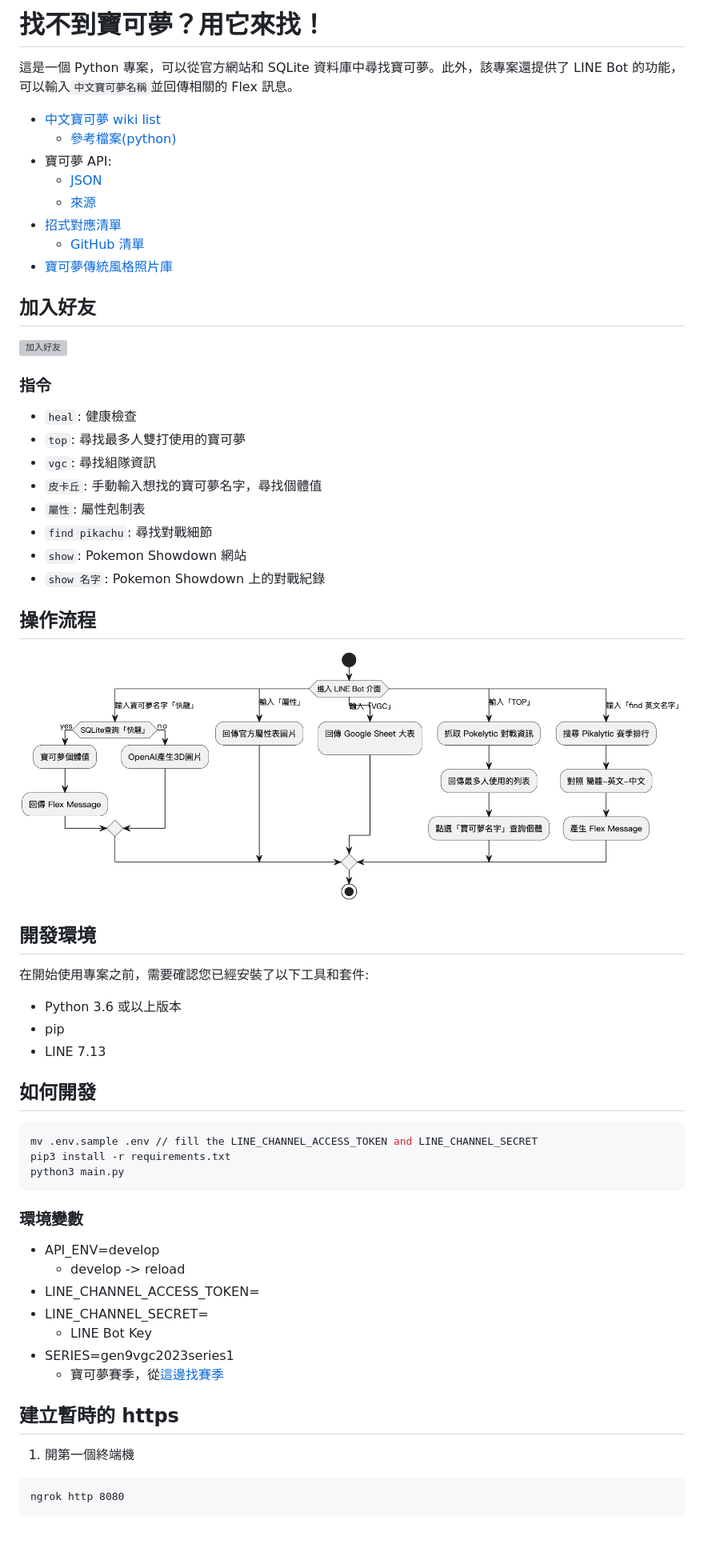
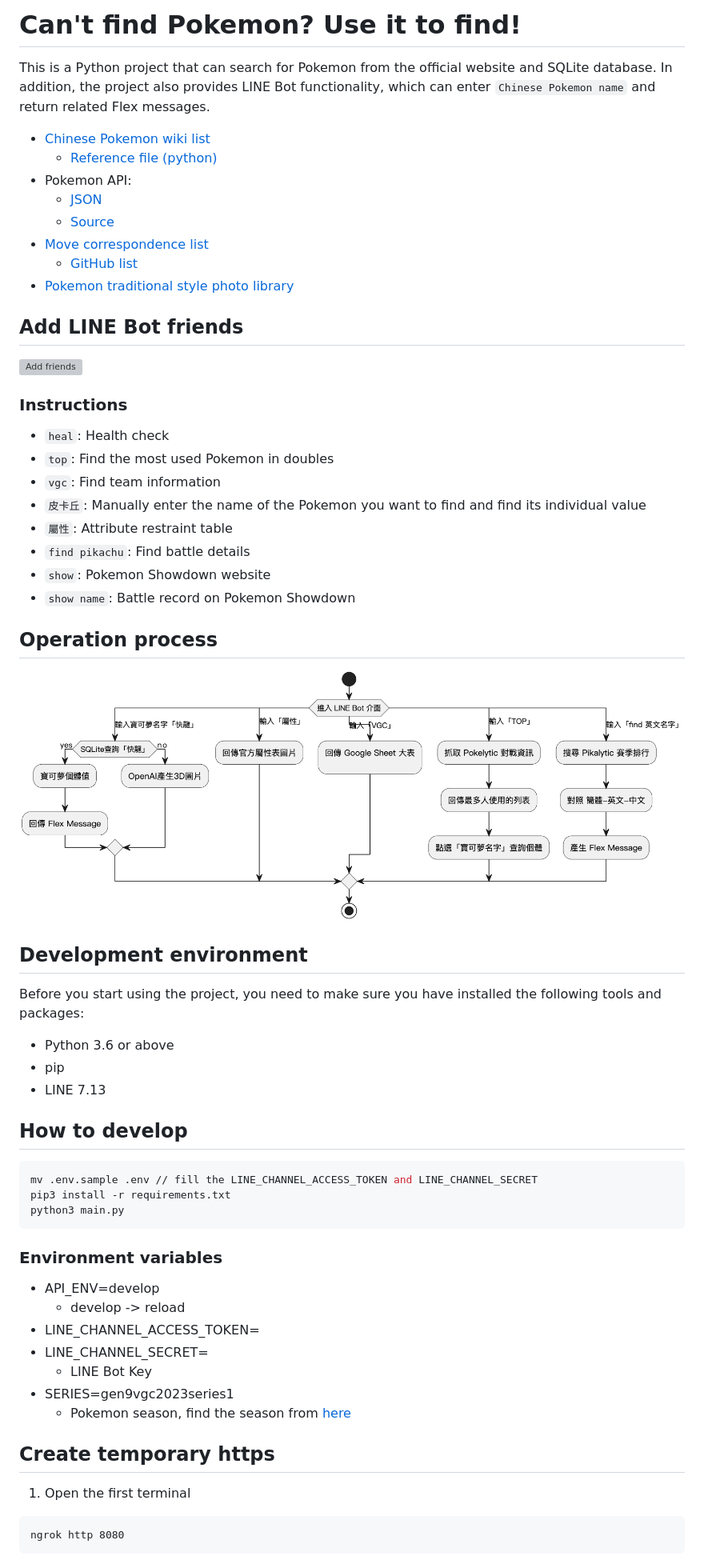
Before and after one commit to louis70109/find-your-pokemon, a Markdown page: README.md, the part around the change printed below. Shown: that part at 80% size. Drawn GitHub-style; blank space fills up the shorter version; grey boxes are pictures that could not be loaded.

Commit message:
📝 change to english doc and move ZH to static folder

````diff
--- a/README.md
+++ b/README.md
@@ -1,30 +1,30 @@
-# 找不到寶可夢？用它來找！
+# Can't find Pokemon? Use it to find!
 
-這是一個 Python 專案，可以從官方網站和 SQLite 資料庫中尋找寶可夢。此外，該專案還提供了 LINE Bot 的功能，可以輸入`中文寶可夢名稱`並回傳相關的 Flex 訊息。
+This is a Python project that can search for Pokemon from the official website and SQLite database. In addition, the project also provides LINE Bot functionality, which can enter `Chinese Pokemon name` and return related Flex messages.
 
-- [中文寶可夢 wiki list](https://wiki.52poke.com/zh-hant/%E5%AE%9D%E5%8F%AF%E6%A2%A6%E5%88%97%E8%A1%A8%EF%BC%88%E5%9C%A8%E5%85%B6%E4%BB%96%E8%AF%AD%E8%A8%80%E4%B8%AD%EF%BC%89)
-  - [參考檔案(python)](https://github.com/louis70109/find-your-pokemon/blob/main/pokemon_crawler.py)
-- 寶可夢 API:
+- [Chinese Pokemon wiki list](https://wiki.52poke.com/zh-hant/%E5%AE%9D%E5%8F%AF%E6%A2%A6%E5%88%97%E8%A1%A8%EF%BC%88%E5%9C%A8%E5%85%B6%E4%BB%96%E8%AF%AD%E8%A8%80%E4%B8%AD%EF%BC%89)
+  - [Reference file (python)](https://github.com/louis70109/find-your-pokemon/blob/main/pokemon_crawler.py)
+- Pokemon API:
   - [JSON](https://play.pokemonshowdown.com/data/pokedex.json)
-  - [來源](https://github.com/smogon/pokemon-showdown-client/blob/master/WEB-API.md)
-- [招式對應清單](https://pokemon.fantasticmao.cn/pokemon/list)
-  - [GitHub 清單](https://github.com/fantasticmao/pokemon-wiki/blob/master/apiDoc/%E5%AE%9D%E5%8F%AF%E6%A2%A6%E7%9B%B8%E5%85%B3%E6%8E%A5%E5%8F%A3.md)
-- [寶可夢傳統風格照片庫](https://play.pokemonshowdown.com/sprites/gen5/)
+  - [Source](https://github.com/smogon/pokemon-showdown-client/blob/master/WEB-API.md)
+- [Move correspondence list](https://pokemon.fantasticmao.cn/pokemon/list)
+  - [GitHub list](https://github.com/fantasticmao/pokemon-wiki/blob/master/apiDoc/%E5%AE%9D%E5%8F%AF%E6%A2%A6%E7%9B%B8%E5%85%B3%E6%8E%A5%E5%8F%A3.md)
+- [Pokemon traditional style photo library](https://play.pokemonshowdown.com/sprites/gen5/)
 
-## 加入好友
+## Add LINE Bot friends
 
-<a href="https://lin.ee/hEm5lEq"><img src="https://scdn.line-apps.com/n/line_add_friends/btn/zh-Hant.png" alt="加入好友" height="36" border="0"></a>
+<a href="https://lin.ee/hEm5lEq"><img src="https://scdn.line-apps.com/n/line_add_friends/btn/zh-Hant.png" alt="Add friends" height="36" border="0"></a>
 
-### 指令
+### Instructions
 
-- `heal`: 健康檢查
-- `top`: 尋找最多人雙打使用的寶可夢
-- `vgc`: 尋找組隊資訊
-- `皮卡丘`: 手動輸入想找的寶可夢名字，尋找個體值
-- `屬性`: 屬性剋制表
-- `find pikachu`: 尋找對戰細節
-- `show`: Pokemon Showdown 網站
-- `show 名字`: Pokemon Showdown 上的對戰紀錄
+- `heal`: Health check
+- `top`: Find the most used Pokemon in doubles
+- `vgc`: Find team information
+- `皮卡丘`: Manually enter the name of the Pokemon you want to find and find its individual value
+- `屬性`: Attribute restraint table
+- `find pikachu`: Find battle details
+- `show`: Pokemon Showdown website
+- `show name`: Battle record on Pokemon Showdown
 
-## 操作流程
+## Operation process
 
@@ -32,13 +32,13 @@
 
-## 開發環境
+## Development environment
 
-在開始使用專案之前，需要確認您已經安裝了以下工具和套件:
+Before you start using the project, you need to make sure you have installed the following tools and packages:
 
-- Python 3.6 或以上版本
+- Python 3.6 or above
 - pip
 - LINE 7.13
 
-## 如何開發
+## How to develop
 
 ```sh
 mv .env.sample .env // fill the LINE_CHANNEL_ACCESS_TOKEN and LINE_CHANNEL_SECRET
@@ -46,7 +46,7 @@ pip3 install -r requirements.txt
 python3 main.py
 ```
 
-### 環境變數
+### Environment variables
 
 - API_ENV=develop
   - develop -> reload
@@ -54,11 +54,11 @@ python3 main.py
 - LINE_CHANNEL_SECRET=
   - LINE Bot Key
 - SERIES=gen9vgc2023series1
-  - 寶可夢賽季，從[這邊找賽季](https://www.pikalytics.com/pokedex)
+  - Pokemon season, find the season from [here](https://www.pikalytics.com/pokedex)
 
-## 建立暫時的 https
+## Create temporary https
 
-1. 開第一個終端機
+1. Open the first terminal
 
 ```
 ngrok http 8080
````
Also changed, not shown: other parts of README.md (+28 -28 lines), statics/README_zh.md (added, +155 -0 lines).
